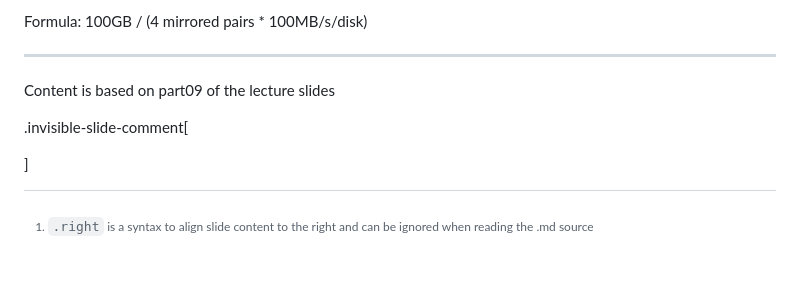
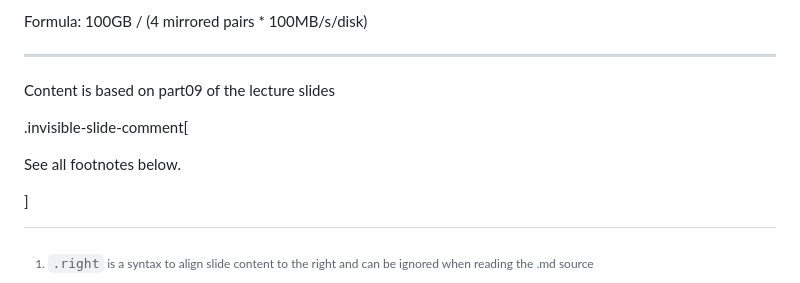
Before and after one commit to h365chen/ece356, a Markdown page: tut/tut06.md, the part around the change. GitHub-like rendering; blank space fills up the shorter version.

Commit message:
Good enough

```diff
--- a/tut/tut06.md
+++ b/tut/tut06.md
@@ -235,6 +235,8 @@ Content is based on part09 of the lecture slides
 
 .invisible-slide-comment[
 
+See all footnotes below.
+
 [^dot_right]: `.right` is a syntax to align slide content to the right and can
 be ignored when reading the .md source
 
```
